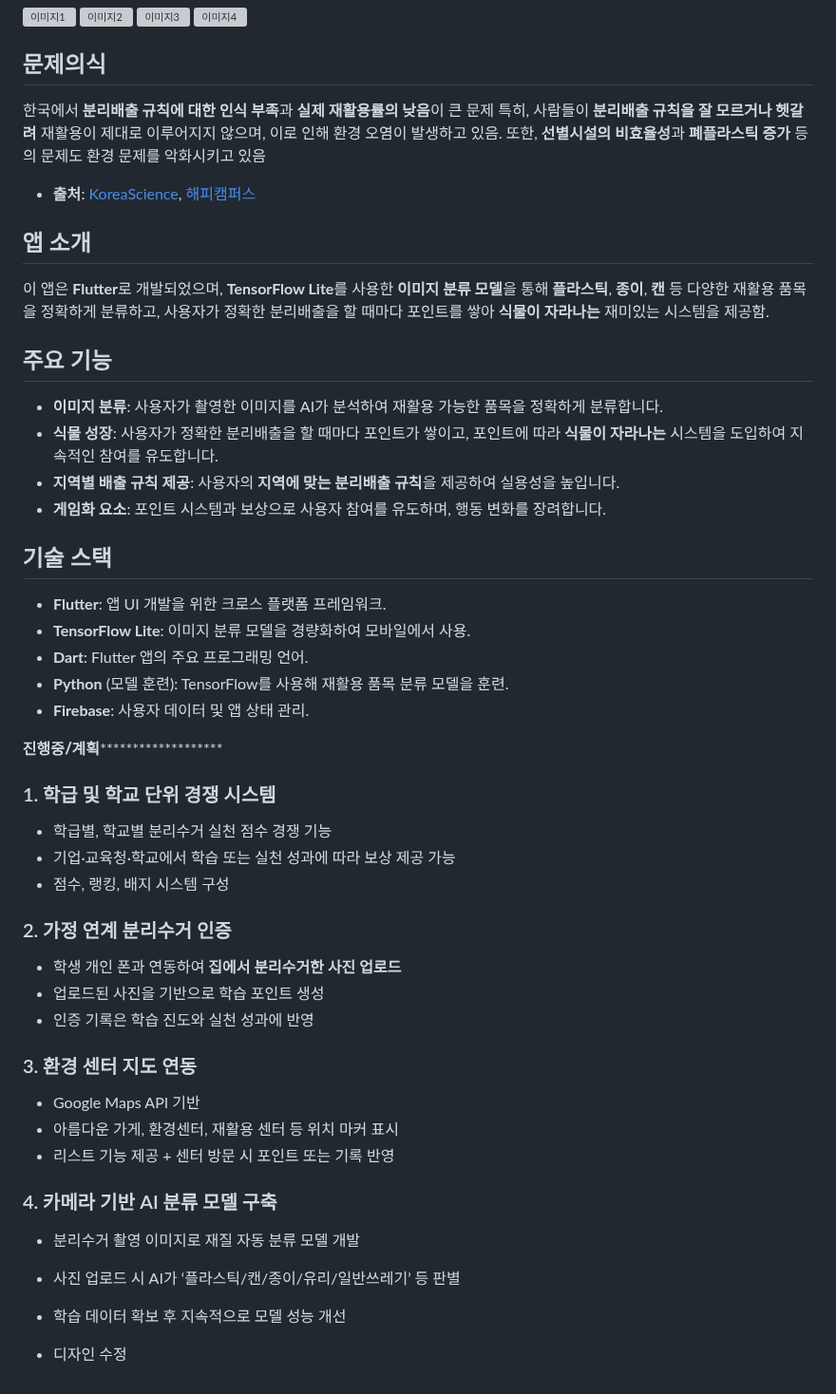
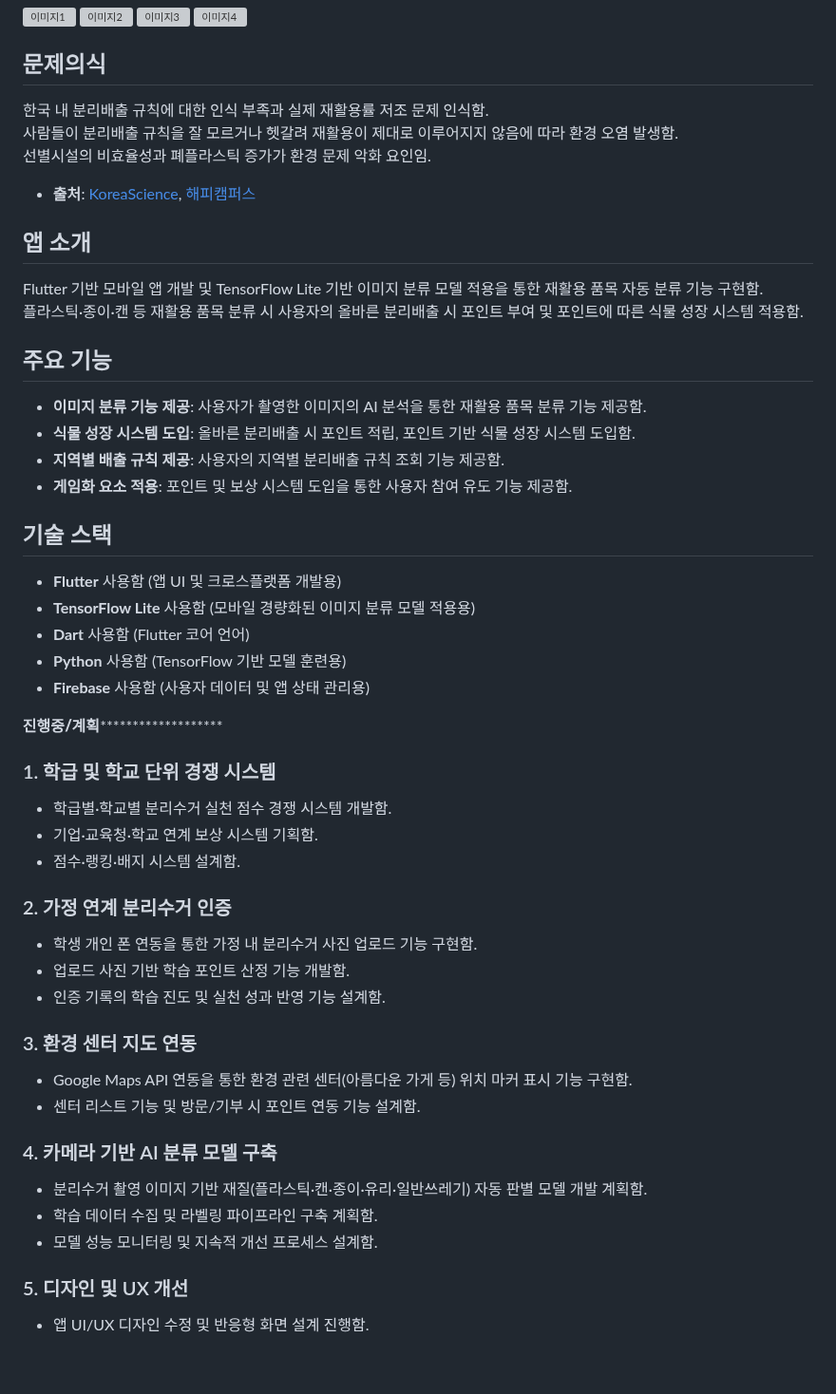
Before and after one commit to twodpsk/Ecorecycle, a Markdown page: README.md, the part around the change. Shown at 95% size. Rendered like a GitHub page; grey boxes are pictures that could not be loaded.

```diff
--- a/README.md
+++ b/README.md
@@ -10,45 +10,49 @@
 
 
 ## 문제의식
-한국에서 **분리배출 규칙에 대한 인식 부족**과 **실제 재활용률의 낮음**이 큰 문제 특히, 사람들이 **분리배출 규칙을 잘 모르거나 헷갈려** 재활용이 제대로 이루어지지 않으며, 이로 인해 환경 오염이 발생하고 있음. 또한, **선별시설의 비효율성**과 **폐플라스틱 증가** 등의 문제도 환경 문제를 악화시키고 있음
+한국 내 분리배출 규칙에 대한 인식 부족과 실제 재활용률 저조 문제 인식함.
+사람들이 분리배출 규칙을 잘 모르거나 헷갈려 재활용이 제대로 이루어지지 않음에 따라 환경 오염 발생함.
+선별시설의 비효율성과 폐플라스틱 증가가 환경 문제 악화 요인임.
 
 - **출처**: [KoreaScience](https://www.koreascience.or.kr/article/JAKO202209542000695.pdf?utm_source=chatgpt.com), [해피캠퍼스](https://www.happycampus.com/paper-doc/32470884/?utm_source=chatgpt.com)
 
 ## 앱 소개
-이 앱은 **Flutter**로 개발되었으며, **TensorFlow Lite**를 사용한 **이미지 분류 모델**을 통해 **플라스틱**, **종이**, **캔** 등 다양한 재활용 품목을 정확하게 분류하고, 사용자가 정확한 분리배출을 할 때마다 포인트를 쌓아 **식물이 자라나는** 재미있는 시스템을 제공함.
+Flutter 기반 모바일 앱 개발 및 TensorFlow Lite 기반 이미지 분류 모델 적용을 통한 재활용 품목 자동 분류 기능 구현함.
+플라스틱·종이·캔 등 재활용 품목 분류 시 사용자의 올바른 분리배출 시 포인트 부여 및 포인트에 따른 식물 성장 시스템 적용함.
 
 ## 주요 기능
-- **이미지 분류**: 사용자가 촬영한 이미지를 AI가 분석하여 재활용 가능한 품목을 정확하게 분류합니다.
-- **식물 성장**: 사용자가 정확한 분리배출을 할 때마다 포인트가 쌓이고, 포인트에 따라 **식물이 자라나는** 시스템을 도입하여 지속적인 참여를 유도합니다.
-- **지역별 배출 규칙 제공**: 사용자의 **지역에 맞는 분리배출 규칙**을 제공하여 실용성을 높입니다.
-- **게임화 요소**: 포인트 시스템과 보상으로 사용자 참여를 유도하며, 행동 변화를 장려합니다.
+- **이미지 분류 기능 제공**: 사용자가 촬영한 이미지의 AI 분석을 통한 재활용 품목 분류 기능 제공함.
+- **식물 성장 시스템 도입**: 올바른 분리배출 시 포인트 적립, 포인트 기반 식물 성장 시스템 도입함.
+- **지역별 배출 규칙 제공**: 사용자의 지역별 분리배출 규칙 조회 기능 제공함.
+- **게임화 요소 적용**: 포인트 및 보상 시스템 도입을 통한 사용자 참여 유도 기능 제공함.
 
 ## 기술 스택
-- **Flutter**: 앱 UI 개발을 위한 크로스 플랫폼 프레임워크.
-- **TensorFlow Lite**: 이미지 분류 모델을 경량화하여 모바일에서 사용.
-- **Dart**: Flutter 앱의 주요 프로그래밍 언어.
-- **Python** (모델 훈련): TensorFlow를 사용해 재활용 품목 분류 모델을 훈련.
-- **Firebase**: 사용자 데이터 및 앱 상태 관리.
+- **Flutter** 사용함 (앱 UI 및 크로스플랫폼 개발용)
+- **TensorFlow Lite** 사용함 (모바일 경량화된 이미지 분류 모델 적용용)
+- **Dart** 사용함 (Flutter 코어 언어)
+- **Python** 사용함 (TensorFlow 기반 모델 훈련용)
+- **Firebase** 사용함 (사용자 데이터 및 앱 상태 관리용)
 
 ****************************진행중/계획***********************************************
+
 ### 1. 학급 및 학교 단위 경쟁 시스템
-- 학급별, 학교별 분리수거 실천 점수 경쟁 기능
-- 기업·교육청·학교에서 학습 또는 실천 성과에 따라 보상 제공 가능
-- 점수, 랭킹, 배지 시스템 구성
+- 학급별·학교별 분리수거 실천 점수 경쟁 시스템 개발함.
+- 기업·교육청·학교 연계 보상 시스템 기획함.
+- 점수·랭킹·배지 시스템 설계함.
 
 ### 2. 가정 연계 분리수거 인증
-- 학생 개인 폰과 연동하여 **집에서 분리수거한 사진 업로드**
-- 업로드된 사진을 기반으로 학습 포인트 생성
-- 인증 기록은 학습 진도와 실천 성과에 반영
+- 학생 개인 폰 연동을 통한 가정 내 분리수거 사진 업로드 기능 구현함.
+- 업로드 사진 기반 학습 포인트 산정 기능 개발함.
+- 인증 기록의 학습 진도 및 실천 성과 반영 기능 설계함.
 
 ### 3. 환경 센터 지도 연동
-- Google Maps API 기반
-- 아름다운 가게, 환경센터, 재활용 센터 등 위치 마커 표시
-- 리스트 기능 제공 + 센터 방문 시 포인트 또는 기록 반영
+- Google Maps API 연동을 통한 환경 관련 센터(아름다운 가게 등) 위치 마커 표시 기능 구현함.
+- 센터 리스트 기능 및 방문/기부 시 포인트 연동 기능 설계함.
 
 ### 4. 카메라 기반 AI 분류 모델 구축
-- 분리수거 촬영 이미지로 재질 자동 분류 모델 개발
-- 사진 업로드 시 AI가 ‘플라스틱/캔/종이/유리/일반쓰레기’ 등 판별
-- 학습 데이터 확보 후 지속적으로 모델 성능 개선
+- 분리수거 촬영 이미지 기반 재질(플라스틱·캔·종이·유리·일반쓰레기) 자동 판별 모델 개발 계획함.
+- 학습 데이터 수집 및 라벨링 파이프라인 구축 계획함.
+- 모델 성능 모니터링 및 지속적 개선 프로세스 설계함.
 
-- 디자인 수정
+### 5. 디자인 및 UX 개선
+- 앱 UI/UX 디자인 수정 및 반응형 화면 설계 진행함.
```
